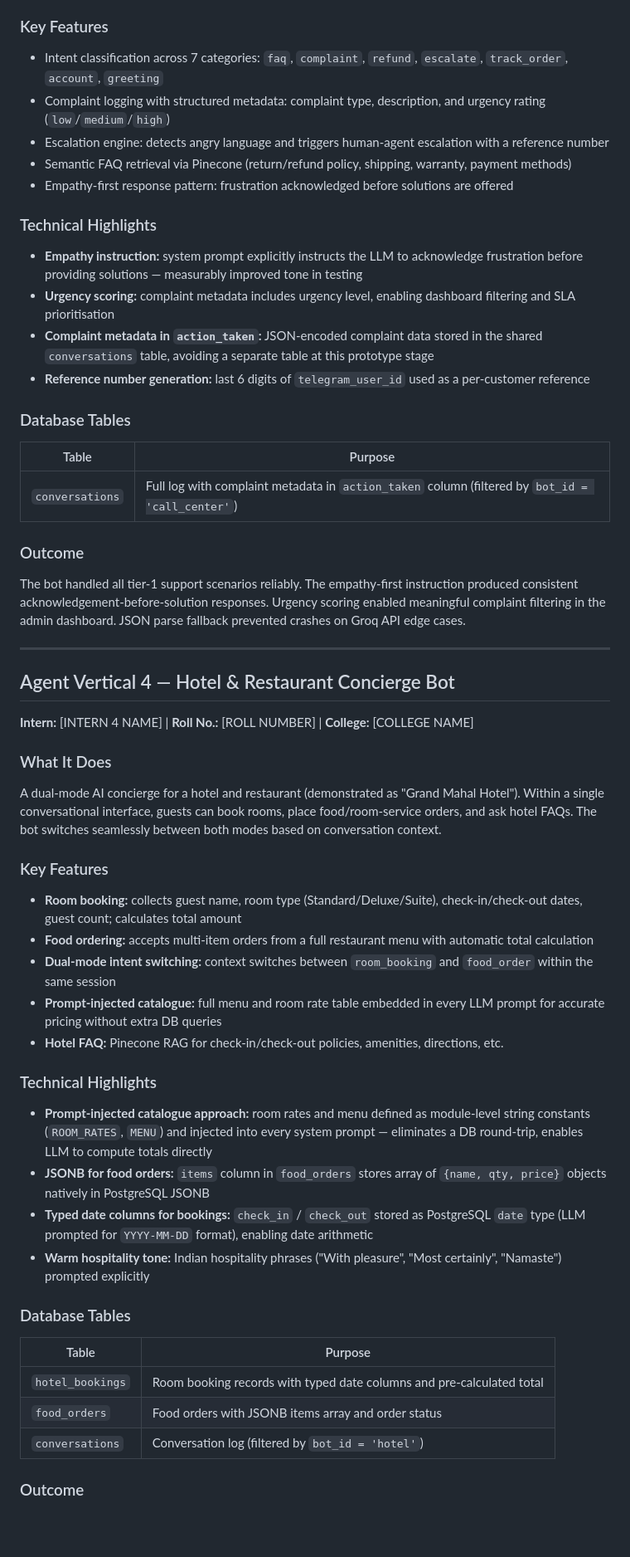
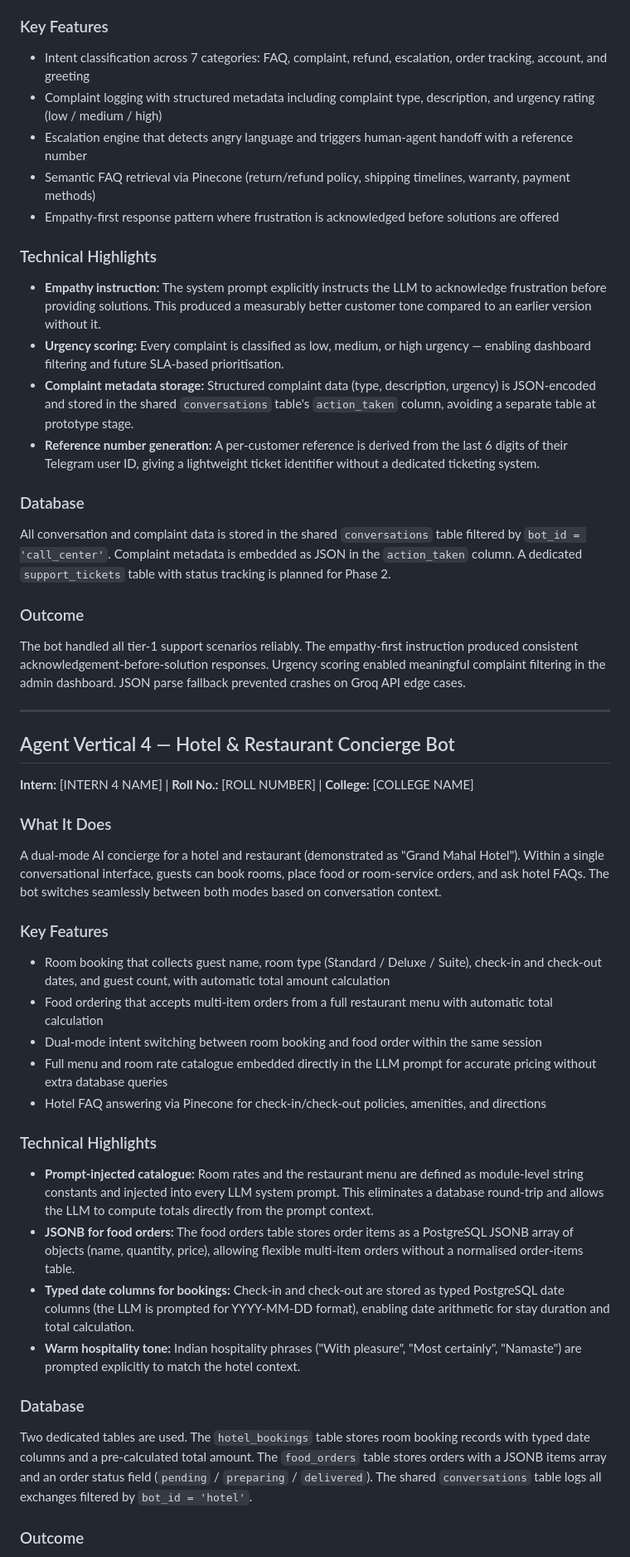
Before and after one commit to coastalaihub-blip/Internship-AI-Project, a Markdown page: docs/internship-synopsis.md, the part around one of its changes. Shown at 83% size. Drawn GitHub-style; blank space fills up the shorter version.

Commit message:
Remove all tables from synopsis — convert to prose and bullet points
Co-Authored-By: Claude Sonnet 4.6 <noreply@anthropic.com>

```diff
--- a/docs/internship-synopsis.md
+++ b/docs/internship-synopsis.md
@@ -130,24 +116,22 @@ An AI tier-1 customer support agent for a retail/e-commerce business (demonstrat
 
 ### Key Features
 
-- Intent classification across 7 categories: `faq`, `complaint`, `refund`, `escalate`, `track_order`, `account`, `greeting`
-- Complaint logging with structured metadata: complaint type, description, and urgency rating (`low`/`medium`/`high`)
-- Escalation engine: detects angry language and triggers human-agent escalation with a reference number
-- Semantic FAQ retrieval via Pinecone (return/refund policy, shipping, warranty, payment methods)
-- Empathy-first response pattern: frustration acknowledged before solutions are offered
+- Intent classification across 7 categories: FAQ, complaint, refund, escalation, order tracking, account, and greeting
+- Complaint logging with structured metadata including complaint type, description, and urgency rating (low / medium / high)
+- Escalation engine that detects angry language and triggers human-agent handoff with a reference number
+- Semantic FAQ retrieval via Pinecone (return/refund policy, shipping timelines, warranty, payment methods)
+- Empathy-first response pattern where frustration is acknowledged before solutions are offered
 
 ### Technical Highlights
 
-- **Empathy instruction:** system prompt explicitly instructs the LLM to acknowledge frustration before providing solutions — measurably improved tone in testing
-- **Urgency scoring:** complaint metadata includes urgency level, enabling dashboard filtering and SLA prioritisation
-- **Complaint metadata in `action_taken`:** JSON-encoded complaint data stored in the shared `conversations` table, avoiding a separate table at this prototype stage
-- **Reference number generation:** last 6 digits of `telegram_user_id` used as a per-customer reference
+- **Empathy instruction:** The system prompt explicitly instructs the LLM to acknowledge frustration before providing solutions. This produced a measurably better customer tone compared to an earlier version without it.
+- **Urgency scoring:** Every complaint is classified as low, medium, or high urgency — enabling dashboard filtering and future SLA-based prioritisation.
+- **Complaint metadata storage:** Structured complaint data (type, description, urgency) is JSON-encoded and stored in the shared `conversations` table's `action_taken` column, avoiding a separate table at prototype stage.
+- **Reference number generation:** A per-customer reference is derived from the last 6 digits of their Telegram user ID, giving a lightweight ticket identifier without a dedicated ticketing system.
 
-### Database Tables
+### Database
 
-| Table | Purpose |
-|-------|---------|
-| `conversations` | Full log with complaint metadata in `action_taken` column (filtered by `bot_id = 'call_center'`) |
+All conversation and complaint data is stored in the shared `conversations` table filtered by `bot_id = 'call_center'`. Complaint metadata is embedded as JSON in the `action_taken` column. A dedicated `support_tickets` table with status tracking is planned for Phase 2.
 
 ### Outcome
 
@@ -161,30 +145,26 @@ The bot handled all tier-1 support scenarios reliably. The empathy-first instruc
 
 ### What It Does
 
-A dual-mode AI concierge for a hotel and restaurant (demonstrated as "Grand Mahal Hotel"). Within a single conversational interface, guests can book rooms, place food/room-service orders, and ask hotel FAQs. The bot switches seamlessly between both modes based on conversation context.
+A dual-mode AI concierge for a hotel and restaurant (demonstrated as "Grand Mahal Hotel"). Within a single conversational interface, guests can book rooms, place food or room-service orders, and ask hotel FAQs. The bot switches seamlessly between both modes based on conversation context.
 
 ### Key Features
 
-- **Room booking:** collects guest name, room type (Standard/Deluxe/Suite), check-in/check-out dates, guest count; calculates total amount
-- **Food ordering:** accepts multi-item orders from a full restaurant menu with automatic total calculation
-- **Dual-mode intent switching:** context switches between `room_booking` and `food_order` within the same session
-- **Prompt-injected catalogue:** full menu and room rate table embedded in every LLM prompt for accurate pricing without extra DB queries
-- **Hotel FAQ:** Pinecone RAG for check-in/check-out policies, amenities, directions, etc.
+- Room booking that collects guest name, room type (Standard / Deluxe / Suite), check-in and check-out dates, and guest count, with automatic total amount calculation
+- Food ordering that accepts multi-item orders from a full restaurant menu with automatic total calculation
+- Dual-mode intent switching between room booking and food order within the same session
+- Full menu and room rate catalogue embedded directly in the LLM prompt for accurate pricing without extra database queries
+- Hotel FAQ answering via Pinecone for check-in/check-out policies, amenities, and directions
 
 ### Technical Highlights
 
-- **Prompt-injected catalogue approach:** room rates and menu defined as module-level string constants (`ROOM_RATES`, `MENU`) and injected into every system prompt — eliminates a DB round-trip, enables LLM to compute totals directly
-- **JSONB for food orders:** `items` column in `food_orders` stores array of `{name, qty, price}` objects natively in PostgreSQL JSONB
-- **Typed date columns for bookings:** `check_in` / `check_out` stored as PostgreSQL `date` type (LLM prompted for `YYYY-MM-DD` format), enabling date arithmetic
-- **Warm hospitality tone:** Indian hospitality phrases ("With pleasure", "Most certainly", "Namaste") prompted explicitly
+- **Prompt-injected catalogue:** Room rates and the restaurant menu are defined as module-level string constants and injected into every LLM system prompt. This eliminates a database round-trip and allows the LLM to compute totals directly from the prompt context.
+- **JSONB for food orders:** The food orders table stores order items as a PostgreSQL JSONB array of objects (name, quantity, price), allowing flexible multi-item orders without a normalised order-items table.
+- **Typed date columns for bookings:** Check-in and check-out are stored as typed PostgreSQL date columns (the LLM is prompted for YYYY-MM-DD format), enabling date arithmetic for stay duration and total calculation.
+- **Warm hospitality tone:** Indian hospitality phrases ("With pleasure", "Most certainly", "Namaste") are prompted explicitly to match the hotel context.
 
-### Database Tables
+### Database
 
-| Table | Purpose |
-|-------|---------|
-| `hotel_bookings` | Room booking records with typed date columns and pre-calculated total |
-| `food_orders` | Food orders with JSONB items array and order status |
-| `conversations` | Conversation log (filtered by `bot_id = 'hotel'`) |
+Two dedicated tables are used. The `hotel_bookings` table stores room booking records with typed date columns and a pre-calculated total amount. The `food_orders` table stores orders with a JSONB items array and an order status field (`pending` / `preparing` / `delivered`). The shared `conversations` table logs all exchanges filtered by `bot_id = 'hotel'`.
 
 ### Outcome
 
```
Also changed, not shown: other parts of docs/internship-synopsis.md (+25 -51 lines).
